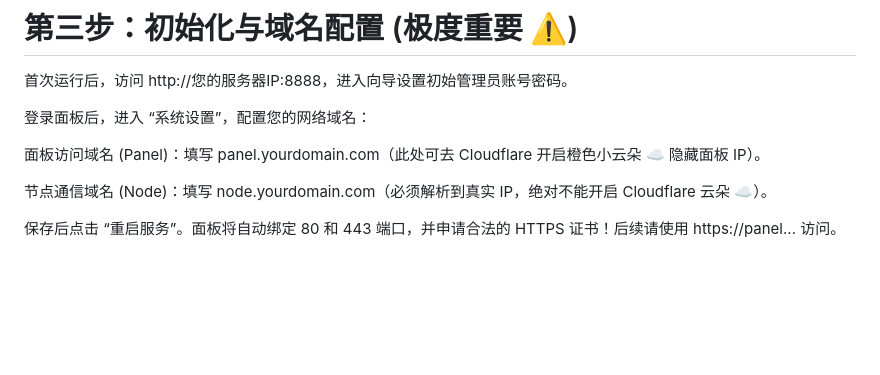
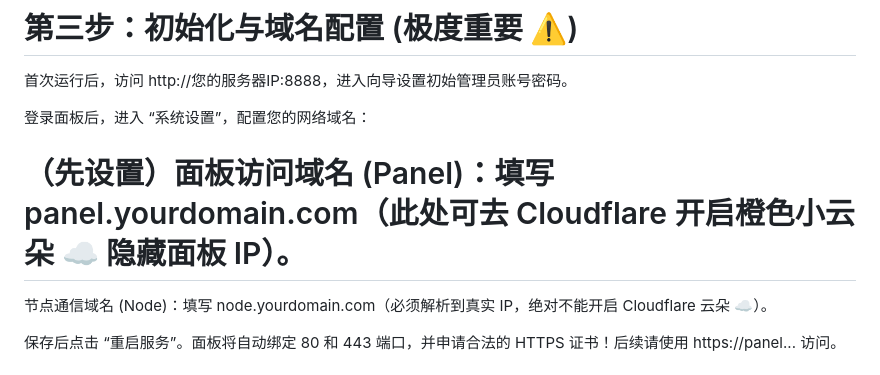
Before and after one commit to jinhuaitao/relay, a Markdown page: README.md, the part around the change. Rendered like a GitHub page; blank space fills up the shorter version.

Commit message:
更新 README.md

```diff
--- a/README.md
+++ b/README.md
@@ -91,7 +91,7 @@ chmod +x relay
 
 登录面板后，进入 “系统设置”，配置您的网络域名：
 
-面板访问域名 (Panel)：填写 panel.yourdomain.com（此处可去 Cloudflare 开启橙色小云朵 ☁️ 隐藏面板 IP）。
+# （先设置）面板访问域名 (Panel)：填写 panel.yourdomain.com（此处可去 Cloudflare 开启橙色小云朵 ☁️ 隐藏面板 IP）。
 
 节点通信域名 (Node)：填写 node.yourdomain.com（必须解析到真实 IP，绝对不能开启 Cloudflare 云朵 ☁️）。
 
```
